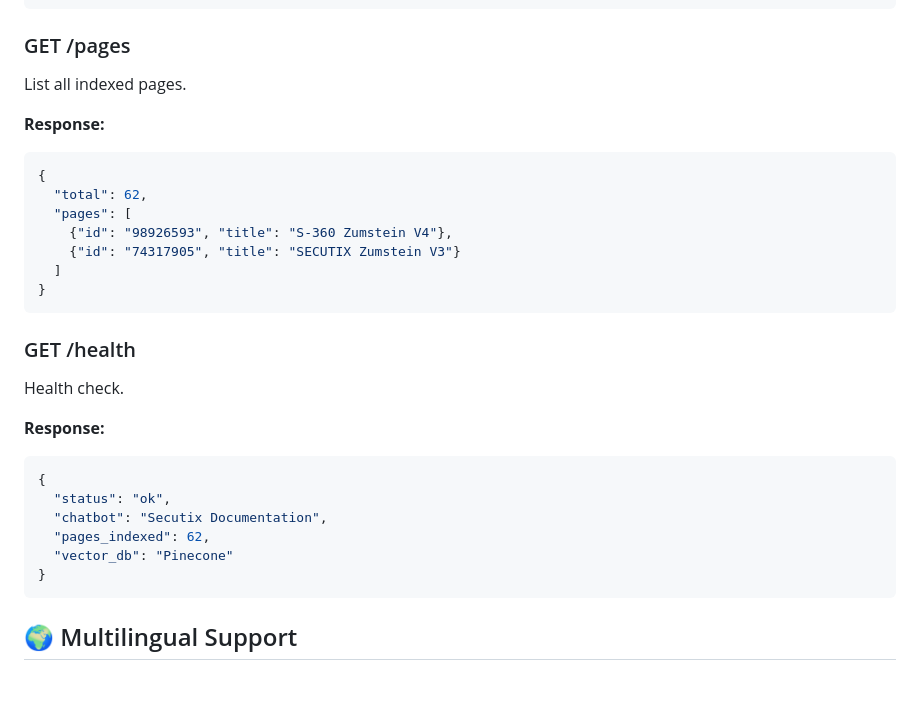
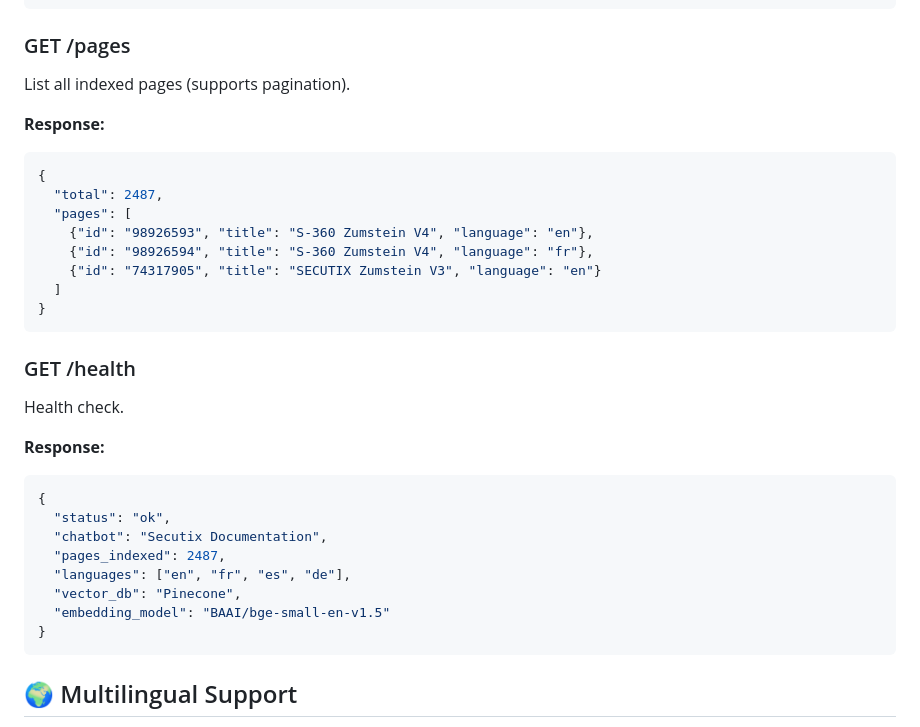
Before and after one commit to gautamiiita/doc-chatbot, a Markdown page: README.md, the part around one of its changes. Rendered like a GitHub page; blank space fills up the shorter version.

````diff
--- a/README.md
+++ b/README.md
@@ -147,15 +147,16 @@ Search for relevant pages without generating an answer.
 
 ### GET /pages
 
-List all indexed pages.
+List all indexed pages (supports pagination).
 
 **Response:**
 ```json
 {
-  "total": 62,
+  "total": 2487,
   "pages": [
-    {"id": "98926593", "title": "S-360 Zumstein V4"},
-    {"id": "74317905", "title": "SECUTIX Zumstein V3"}
+    {"id": "98926593", "title": "S-360 Zumstein V4", "language": "en"},
+    {"id": "98926594", "title": "S-360 Zumstein V4", "language": "fr"},
+    {"id": "74317905", "title": "SECUTIX Zumstein V3", "language": "en"}
   ]
 }
 ```
@@ -169,8 +170,10 @@ Health check.
 {
   "status": "ok",
   "chatbot": "Secutix Documentation",
-  "pages_indexed": 62,
-  "vector_db": "Pinecone"
+  "pages_indexed": 2487,
+  "languages": ["en", "fr", "es", "de"],
+  "vector_db": "Pinecone",
+  "embedding_model": "BAAI/bge-small-en-v1.5"
 }
 ```
 
````
Also changed, not shown: other parts of README.md (+67 -58 lines).
